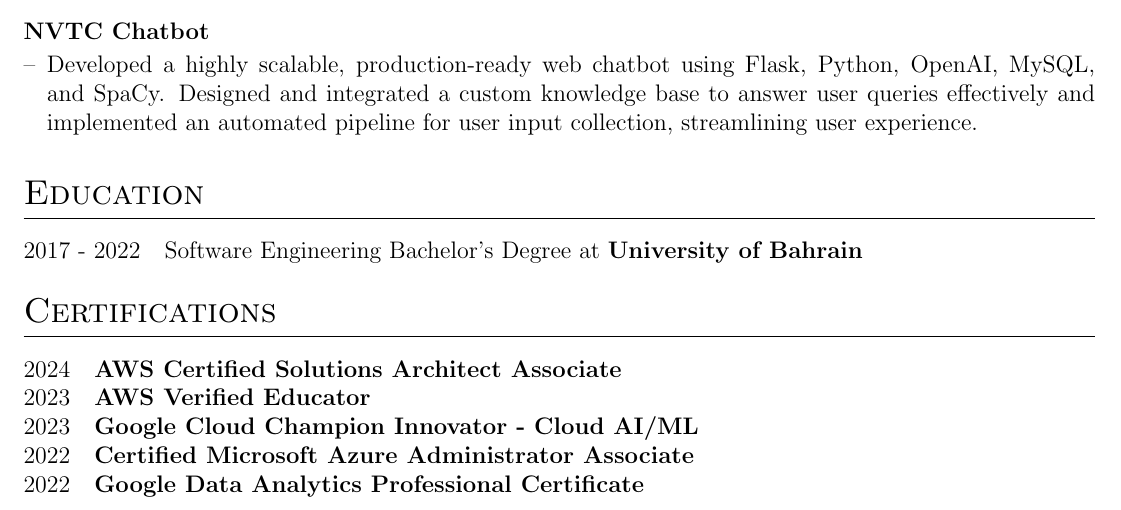
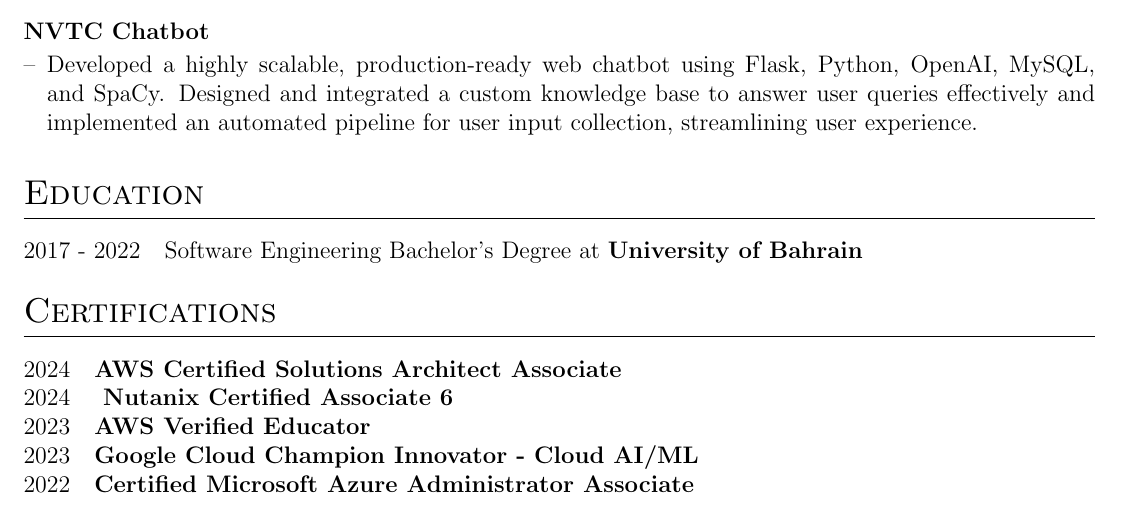
Before and after one commit to AKhalid-projects/resume, a LaTeX CV (cv.tex): part of the page, cut so that both start at the same text. Compiled offline with pdfLaTeX.

Commit message:
Update cv.tex

```diff
--- a/cv.tex
+++ b/cv.tex
@@ -210,10 +210,10 @@
 \section{Certifications}
 \begin{tabularx}{\linewidth}{@{}l X@{}}
 2024 & \textbf{AWS Certified Solutions Architect Associate}  \\
+2024 & \textbf{ Nutanix Certified Associate 6} \\
 2023 & \textbf{AWS Verified Educator}  \\
 2023 & \textbf{Google Cloud Champion Innovator - Cloud AI/ML}  \\
 2022 & \textbf{Certified Microsoft Azure Administrator Associate}  \\
-2022 & \textbf{Google Data Analytics Professional Certificate}  \\
 
 
 \end{tabularx}
```
